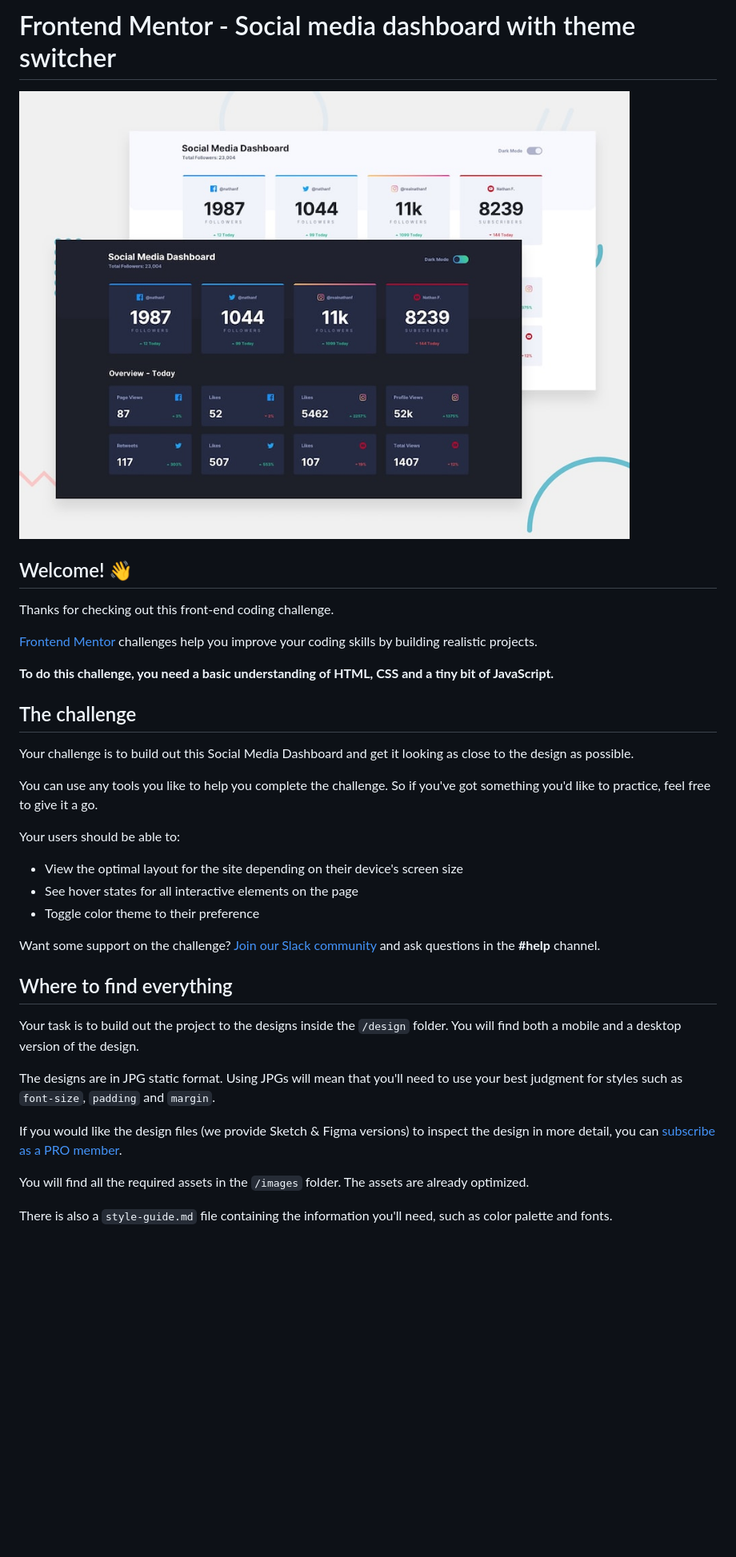
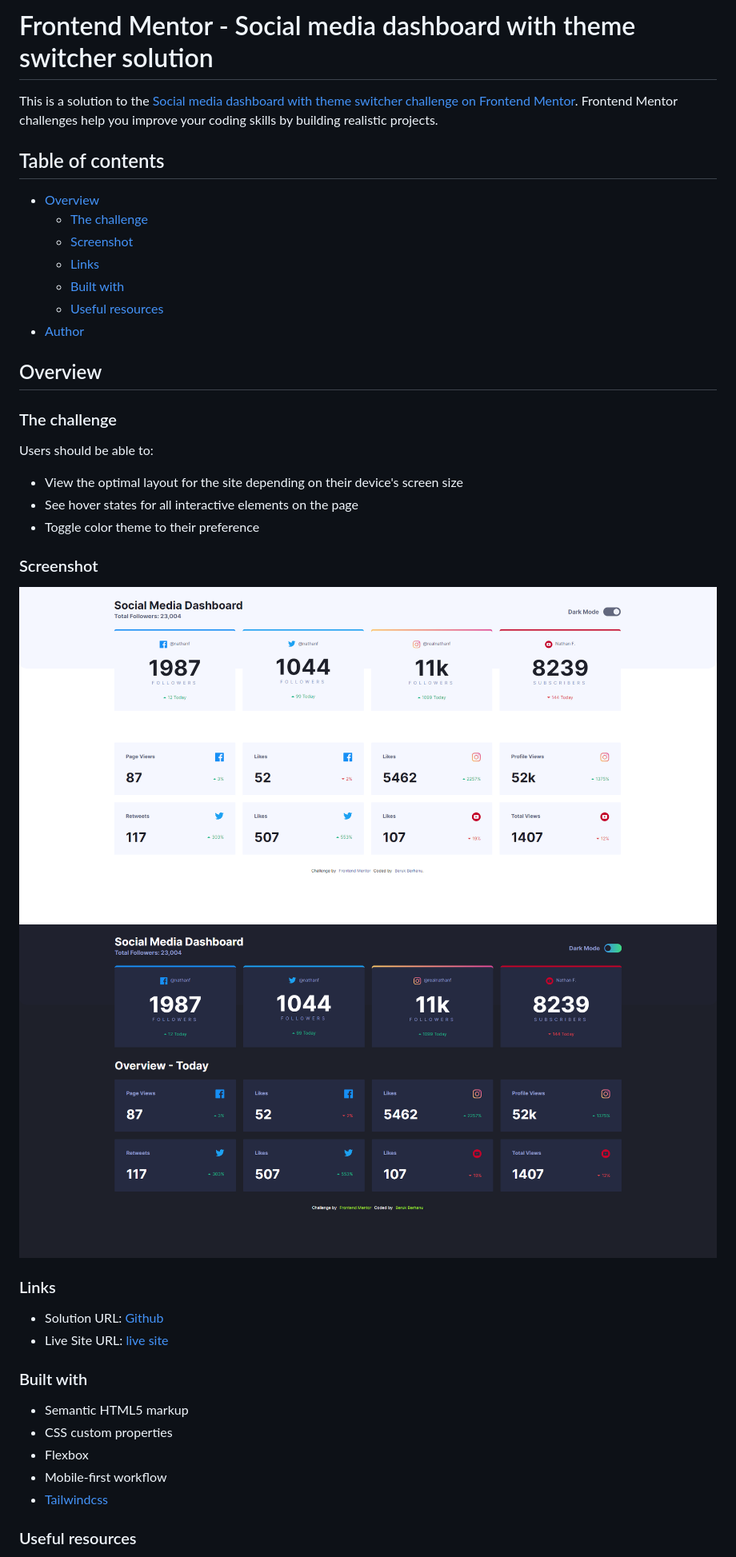
Before and after one commit to BerukB/social-media-dashboard-with-theme-switcher, a Markdown page: README.md, the part around one of its changes. Shown at 80% size. Rendered like a GitHub page; pictures changed too: screenshots/dark.png (added), screenshots/light.png (added); blank space fills up the shorter version.

```diff
--- a/README.md
+++ b/README.md
@@ -1,38 +1,44 @@
-# Frontend Mentor - Social media dashboard with theme switcher
+# Frontend Mentor - Social media dashboard with theme switcher solution
 
-![Design preview for the Social media dashboard with theme switcher coding challenge](./design/desktop-preview.jpg)
+This is a solution to the [Social media dashboard with theme switcher challenge on Frontend Mentor](https://www.frontendmentor.io/challenges/social-media-dashboard-with-theme-switcher-6oY8ozp_H). Frontend Mentor challenges help you improve your coding skills by building realistic projects.
 
-## Welcome! 👋
+## Table of contents
 
-Thanks for checking out this front-end coding challenge.
+- [Overview](#overview)
+  - [The challenge](#the-challenge)
+  - [Screenshot](#screenshot)
+  - [Links](#links)
+  - [Built with](#built-with)
+  - [Useful resources](#useful-resources)
+- [Author](#author)
 
-[Frontend Mentor](https://www.frontendmentor.io) challenges help you improve your coding skills by building realistic projects.
+## Overview
 
-**To do this challenge, you need a basic understanding of HTML, CSS and a tiny bit of JavaScript.**
+### The challenge
 
-## The challenge
-
-Your challenge is to build out this Social Media Dashboard and get it looking as close to the design as possible.
-
-You can use any tools you like to help you complete the challenge. So if you've got something you'd like to practice, feel free to give it a go.
-
-Your users should be able to:
+Users should be able to:
 
 - View the optimal layout for the site depending on their device's screen size
 - See hover states for all interactive elements on the page
 - Toggle color theme to their preference
 
-Want some support on the challenge? [Join our Slack community](https://www.frontendmentor.io/slack) and ask questions in the **#help** channel.
+### Screenshot
 
-## Where to find everything
+![](./screenshots/light.png)
+![](./screenshots/dark.png)
 
-Your task is to build out the project to the designs inside the `/design` folder. You will find both a mobile and a desktop version of the design.
+### Links
 
-The designs are in JPG static format. Using JPGs will mean that you'll need to use your best judgment for styles such as `font-size`, `padding` and `margin`.
+- Solution URL: [Github](https://github.com/BerukB/social-media-dashboard-with-theme-switcher/tree/main)
+- Live Site URL: [live site](https://main--heartfelt-axolotl-2612c6.netlify.app/)
 
-If you would like the design files (we provide Sketch & Figma versions) to inspect the design in more detail, you can [subscribe as a PRO member](https://www.frontendmentor.io/pro).
+### Built with
 
-You will find all the required assets in the `/images` folder. The assets are already optimized.
+- Semantic HTML5 markup
+- CSS custom properties
+- Flexbox
+- Mobile-first workflow
+- [Tailwindcss](https://tailwindcss.com/)
 
-There is also a `style-guide.md` file containing the information you'll need, such as color palette and fonts.
+### Useful resources
 
```
Also changed, not shown: other parts of README.md (+3 -54 lines), README-template.md (deleted, +0 -112 lines), 2 other files.
